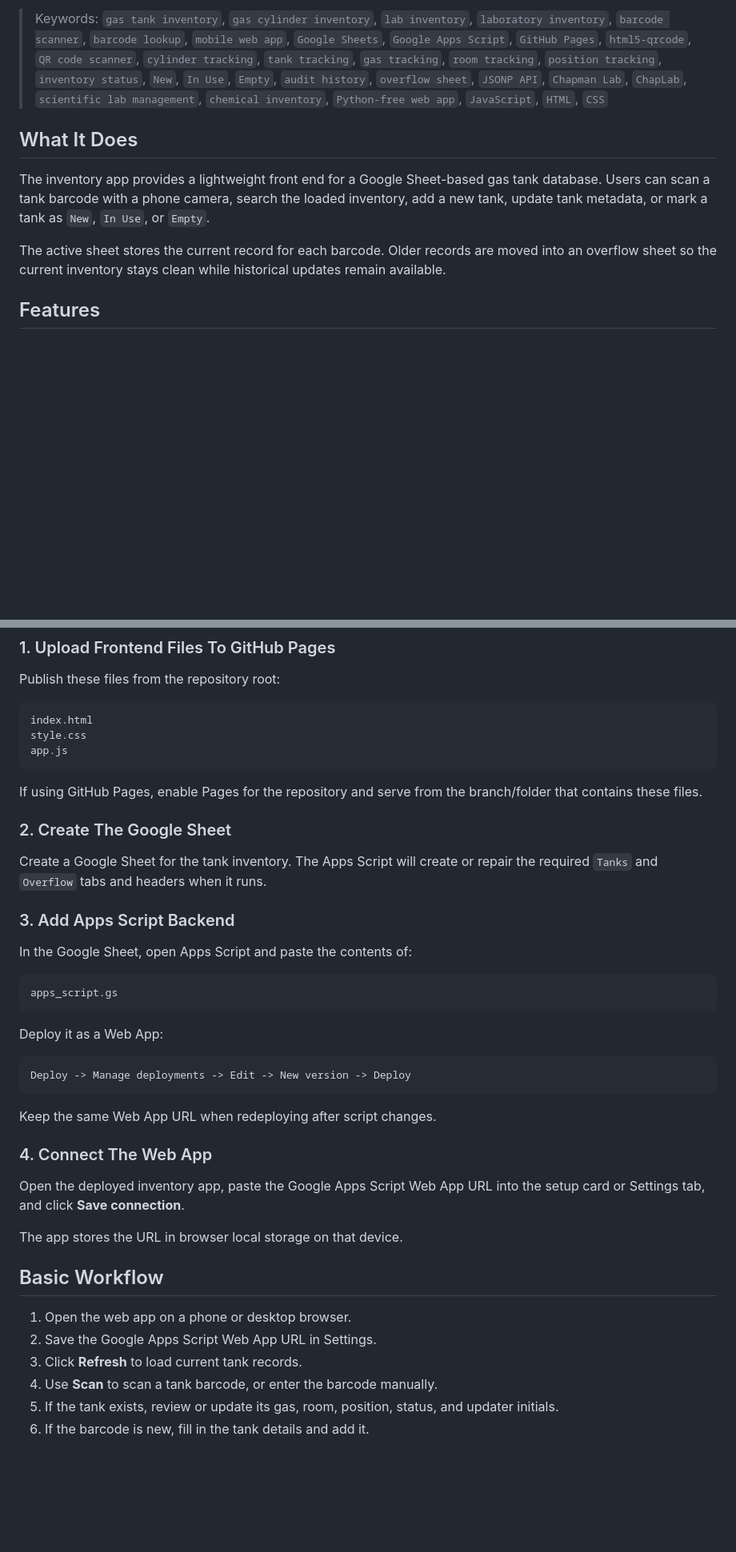
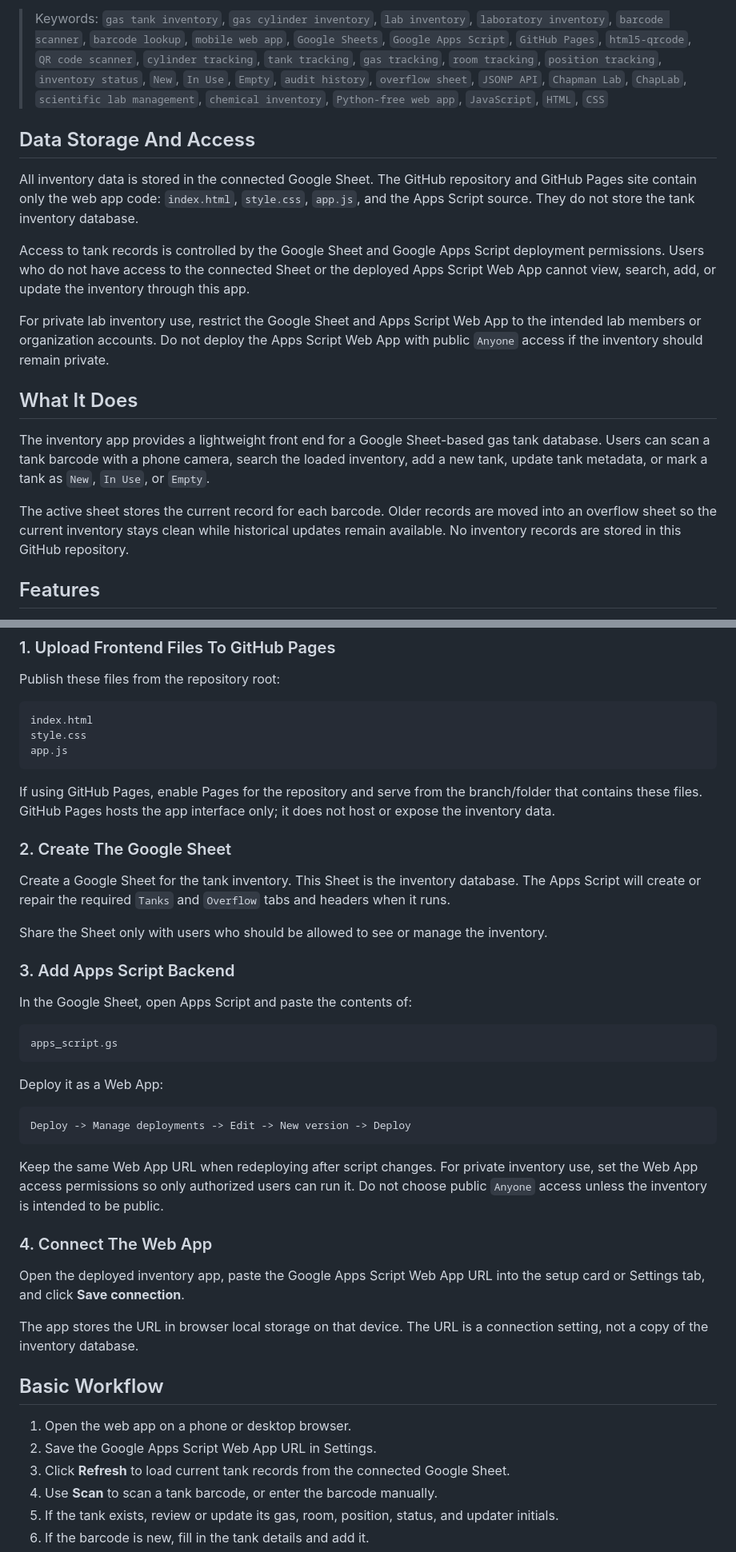
Before and after one commit to ChapLab/Gas-Inventory, a Markdown page: README.md, 2 parts joined by grey strips. Shown at 80% size. Rendered like a GitHub page; blank space fills up the shorter version.

Commit message:
Clarify Sheet-based data storage and access control

````diff
--- a/README.md
+++ b/README.md
@@ -6,11 +6,19 @@ The app is designed for phone-first use around gas cylinder storage areas, instr
 
 > Keywords: `gas tank inventory`, `gas cylinder inventory`, `lab inventory`, `laboratory inventory`, `barcode scanner`, `barcode lookup`, `mobile web app`, `Google Sheets`, `Google Apps Script`, `GitHub Pages`, `html5-qrcode`, `QR code scanner`, `cylinder tracking`, `tank tracking`, `gas tracking`, `room tracking`, `position tracking`, `inventory status`, `New`, `In Use`, `Empty`, `audit history`, `overflow sheet`, `JSONP API`, `Chapman Lab`, `ChapLab`, `scientific lab management`, `chemical inventory`, `Python-free web app`, `JavaScript`, `HTML`, `CSS`
 
+## Data Storage And Access
+
+All inventory data is stored in the connected Google Sheet. The GitHub repository and GitHub Pages site contain only the web app code: `index.html`, `style.css`, `app.js`, and the Apps Script source. They do not store the tank inventory database.
+
+Access to tank records is controlled by the Google Sheet and Google Apps Script deployment permissions. Users who do not have access to the connected Sheet or the deployed Apps Script Web App cannot view, search, add, or update the inventory through this app.
+
+For private lab inventory use, restrict the Google Sheet and Apps Script Web App to the intended lab members or organization accounts. Do not deploy the Apps Script Web App with public `Anyone` access if the inventory should remain private.
+
 ## What It Does
 
 The inventory app provides a lightweight front end for a Google Sheet-based gas tank database. Users can scan a tank barcode with a phone camera, search the loaded inventory, add a new tank, update tank metadata, or mark a tank as `New`, `In Use`, or `Empty`.
 
-The active sheet stores the current record for each barcode. Older records are moved into an overflow sheet so the current inventory stays clean while historical updates remain available.
+The active sheet stores the current record for each barcode. Older records are moved into an overflow sheet so the current inventory stays clean while historical updates remain available. No inventory records are stored in this GitHub repository.
 
 ## Features
 
@@ -78,11 +86,13 @@ style.css
 app.js
 ```
 
-If using GitHub Pages, enable Pages for the repository and serve from the branch/folder that contains these files.
+If using GitHub Pages, enable Pages for the repository and serve from the branch/folder that contains these files. GitHub Pages hosts the app interface only; it does not host or expose the inventory data.
 
 ### 2. Create The Google Sheet
 
-Create a Google Sheet for the tank inventory. The Apps Script will create or repair the required `Tanks` and `Overflow` tabs and headers when it runs.
+Create a Google Sheet for the tank inventory. This Sheet is the inventory database. The Apps Script will create or repair the required `Tanks` and `Overflow` tabs and headers when it runs.
+
+Share the Sheet only with users who should be allowed to see or manage the inventory.
 
 ### 3. Add Apps Script Backend
 
@@ -98,19 +108,19 @@ Deploy it as a Web App:
 Deploy -> Manage deployments -> Edit -> New version -> Deploy
 ```
 
-Keep the same Web App URL when redeploying after script changes.
+Keep the same Web App URL when redeploying after script changes. For private inventory use, set the Web App access permissions so only authorized users can run it. Do not choose public `Anyone` access unless the inventory is intended to be public.
 
 ### 4. Connect The Web App
 
 Open the deployed inventory app, paste the Google Apps Script Web App URL into the setup card or Settings tab, and click **Save connection**.
 
-The app stores the URL in browser local storage on that device.
+The app stores the URL in browser local storage on that device. The URL is a connection setting, not a copy of the inventory database.
 
 ## Basic Workflow
 
 1. Open the web app on a phone or desktop browser.
 2. Save the Google Apps Script Web App URL in Settings.
-3. Click **Refresh** to load current tank records.
+3. Click **Refresh** to load current tank records from the connected Google Sheet.
 4. Use **Scan** to scan a tank barcode, or enter the barcode manually.
 5. If the tank exists, review or update its gas, room, position, status, and updater initials.
 6. If the barcode is new, fill in the tank details and add it.
````
Also changed, not shown: other parts of README.md (+12 -4 lines).
